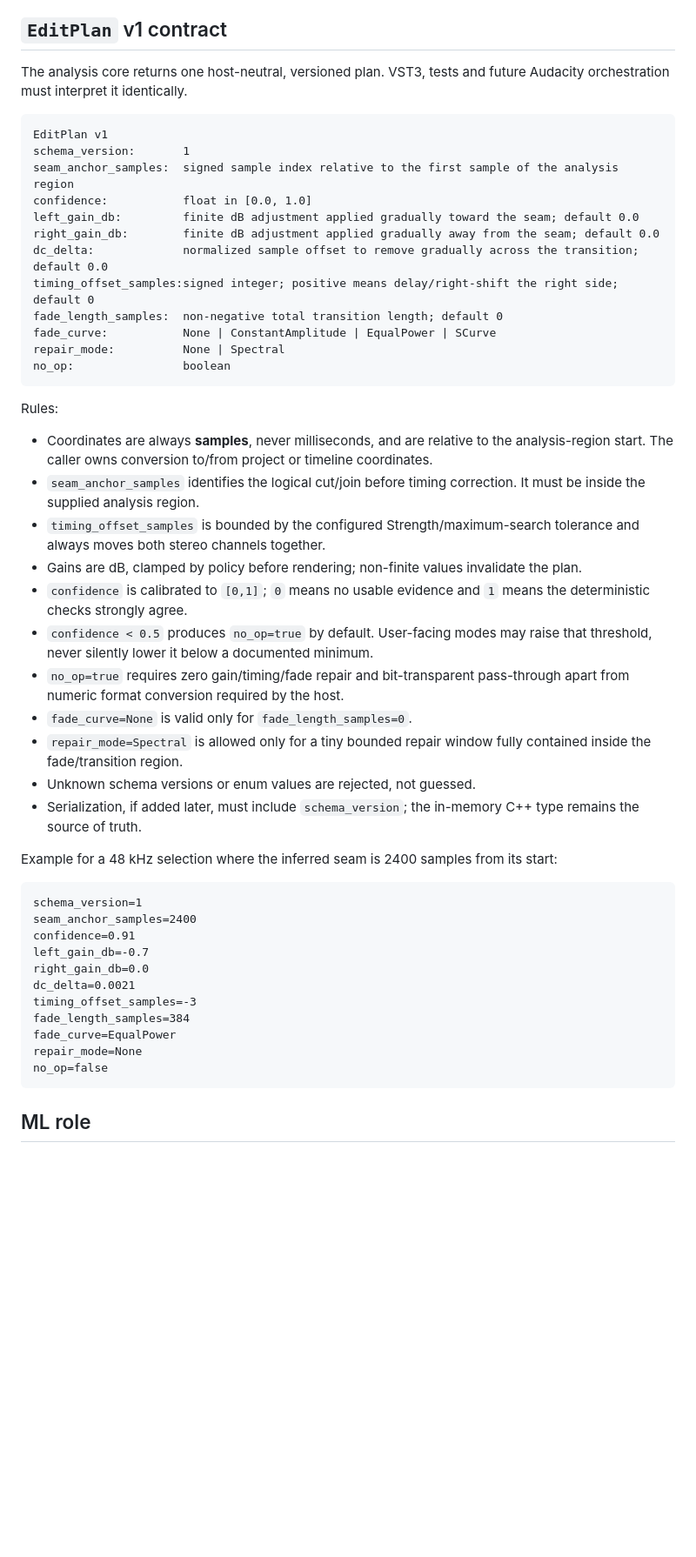
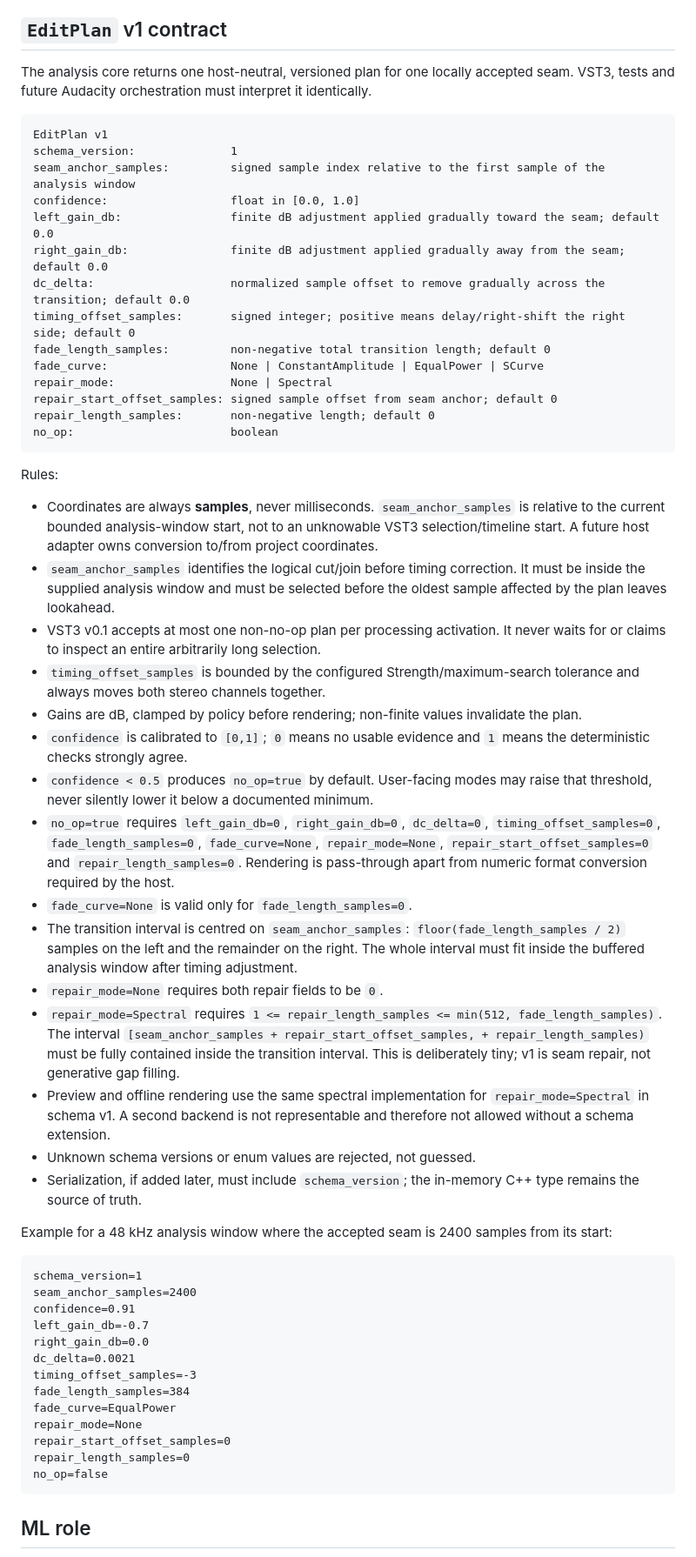
Before and after one commit to twojstar/twojstar, a Markdown page: audacity/smart-edit/README.md, the part around one of its changes. Shown at 87% size. Drawn GitHub-style; blank space fills up the shorter version.

Commit message:
docs(audacity): close Smart Transition contract gaps

````diff
--- a/audacity/smart-edit/README.md
+++ b/audacity/smart-edit/README.md
@@ -56,38 +56,44 @@ The default should be conservative: better an audible edit the user can retry th
 
 ## `EditPlan` v1 contract
 
-The analysis core returns one host-neutral, versioned plan. VST3, tests and future Audacity orchestration must interpret it identically.
+The analysis core returns one host-neutral, versioned plan for one locally accepted seam. VST3, tests and future Audacity orchestration must interpret it identically.
 
 ```text
 EditPlan v1
-schema_version:       1
-seam_anchor_samples:  signed sample index relative to the first sample of the analysis region
-confidence:           float in [0.0, 1.0]
-left_gain_db:         finite dB adjustment applied gradually toward the seam; default 0.0
-right_gain_db:        finite dB adjustment applied gradually away from the seam; default 0.0
-dc_delta:             normalized sample offset to remove gradually across the transition; default 0.0
-timing_offset_samples:signed integer; positive means delay/right-shift the right side; default 0
-fade_length_samples:  non-negative total transition length; default 0
-fade_curve:           None | ConstantAmplitude | EqualPower | SCurve
-repair_mode:          None | Spectral
-no_op:                boolean
+schema_version:              1
+seam_anchor_samples:         signed sample index relative to the first sample of the analysis window
+confidence:                  float in [0.0, 1.0]
+left_gain_db:                finite dB adjustment applied gradually toward the seam; default 0.0
+right_gain_db:               finite dB adjustment applied gradually away from the seam; default 0.0
+dc_delta:                    normalized sample offset to remove gradually across the transition; default 0.0
+timing_offset_samples:       signed integer; positive means delay/right-shift the right side; default 0
+fade_length_samples:         non-negative total transition length; default 0
+fade_curve:                  None | ConstantAmplitude | EqualPower | SCurve
+repair_mode:                 None | Spectral
+repair_start_offset_samples: signed sample offset from seam anchor; default 0
+repair_length_samples:       non-negative length; default 0
+no_op:                       boolean
 ```
 
 Rules:
 
-- Coordinates are always **samples**, never milliseconds, and are relative to the analysis-region start. The caller owns conversion to/from project or timeline coordinates.
-- `seam_anchor_samples` identifies the logical cut/join before timing correction. It must be inside the supplied analysis region.
+- Coordinates are always **samples**, never milliseconds. `seam_anchor_samples` is relative to the current bounded analysis-window start, not to an unknowable VST3 selection/timeline start. A future host adapter owns conversion to/from project coordinates.
+- `seam_anchor_samples` identifies the logical cut/join before timing correction. It must be inside the supplied analysis window and must be selected before the oldest sample affected by the plan leaves lookahead.
+- VST3 v0.1 accepts at most one non-no-op plan per processing activation. It never waits for or claims to inspect an entire arbitrarily long selection.
 - `timing_offset_samples` is bounded by the configured Strength/maximum-search tolerance and always moves both stereo channels together.
 - Gains are dB, clamped by policy before rendering; non-finite values invalidate the plan.
 - `confidence` is calibrated to `[0,1]`; `0` means no usable evidence and `1` means the deterministic checks strongly agree.
 - `confidence < 0.5` produces `no_op=true` by default. User-facing modes may raise that threshold, never silently lower it below a documented minimum.
-- `no_op=true` requires zero gain/timing/fade repair and bit-transparent pass-through apart from numeric format conversion required by the host.
+- `no_op=true` requires `left_gain_db=0`, `right_gain_db=0`, `dc_delta=0`, `timing_offset_samples=0`, `fade_length_samples=0`, `fade_curve=None`, `repair_mode=None`, `repair_start_offset_samples=0` and `repair_length_samples=0`. Rendering is pass-through apart from numeric format conversion required by the host.
 - `fade_curve=None` is valid only for `fade_length_samples=0`.
-- `repair_mode=Spectral` is allowed only for a tiny bounded repair window fully contained inside the fade/transition region.
+- The transition interval is centred on `seam_anchor_samples`: `floor(fade_length_samples / 2)` samples on the left and the remainder on the right. The whole interval must fit inside the buffered analysis window after timing adjustment.
+- `repair_mode=None` requires both repair fields to be `0`.
+- `repair_mode=Spectral` requires `1 <= repair_length_samples <= min(512, fade_length_samples)`. The interval `[seam_anchor_samples + repair_start_offset_samples, + repair_length_samples)` must be fully contained inside the transition interval. This is deliberately tiny; v1 is seam repair, not generative gap filling.
+- Preview and offline rendering use the same spectral implementation for `repair_mode=Spectral` in schema v1. A second backend is not representable and therefore not allowed without a schema extension.
 - Unknown schema versions or enum values are rejected, not guessed.
 - Serialization, if added later, must include `schema_version`; the in-memory C++ type remains the source of truth.
 
-Example for a 48 kHz selection where the inferred seam is 2400 samples from its start:
+Example for a 48 kHz analysis window where the accepted seam is 2400 samples from its start:
 
 ```text
 schema_version=1
@@ -100,6 +106,8 @@ timing_offset_samples=-3
 fade_length_samples=384
 fade_curve=EqualPower
 repair_mode=None
+repair_start_offset_samples=0
+repair_length_samples=0
 no_op=false
 ```
 
````
Also changed, not shown: other parts of audacity/smart-edit/README.md (+5 -5 lines).
